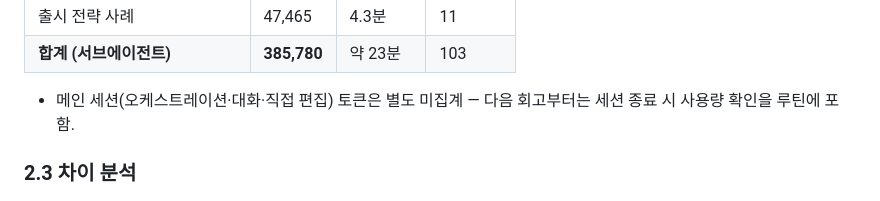
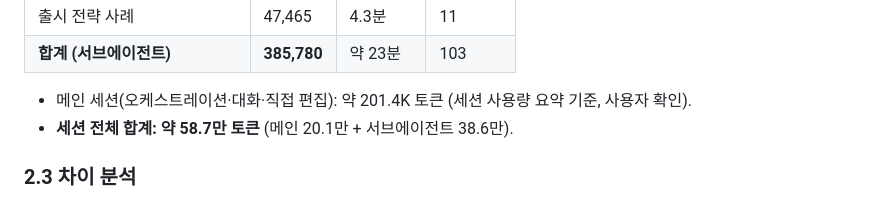
Before and after one commit to jinnarajin/ArtObsidian, a Markdown page: docs/ai-feedback/2026-08-10-seojin-research-prd.md, the part around the change. Drawn GitHub-style.

Commit message:
회고: 메인 세션 토큰(201.4K) 반영 — 세션 전체 약 58.7만 토큰

```diff
--- a/docs/ai-feedback/2026-08-10-seojin-research-prd.md
+++ b/docs/ai-feedback/2026-08-10-seojin-research-prd.md
@@ -39,7 +39,8 @@
 | 출시 전략 사례 | 47,465 | 4.3분 | 11 |
 | **합계 (서브에이전트)** | **385,780** | 약 23분 | 103 |
 
-- 메인 세션(오케스트레이션·대화·직접 편집) 토큰은 별도 미집계 — 다음 회고부터는 세션 종료 시 사용량 확인을 루틴에 포함.
+- 메인 세션(오케스트레이션·대화·직접 편집): 약 201.4K 토큰 (세션 사용량 요약 기준, 사용자 확인).
+- **세션 전체 합계: 약 58.7만 토큰** (메인 20.1만 + 서브에이전트 38.6만).
 
 ### 2.3 차이 분석
 
```
